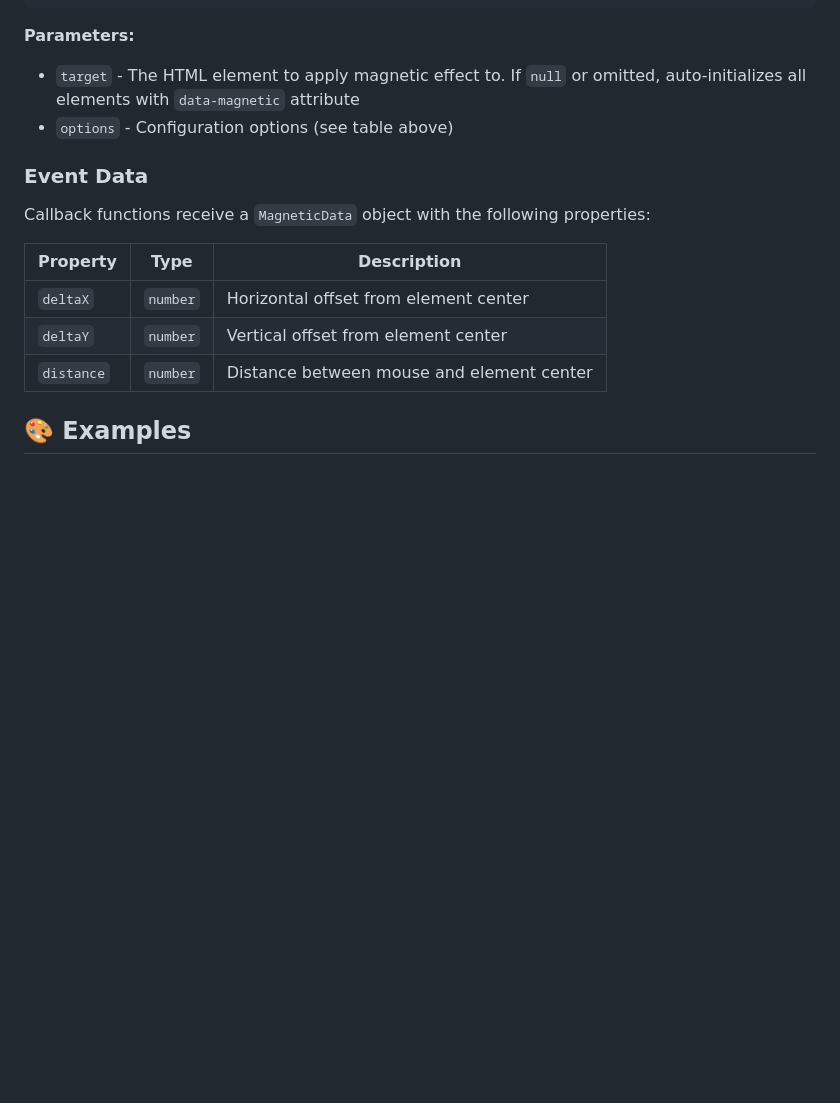
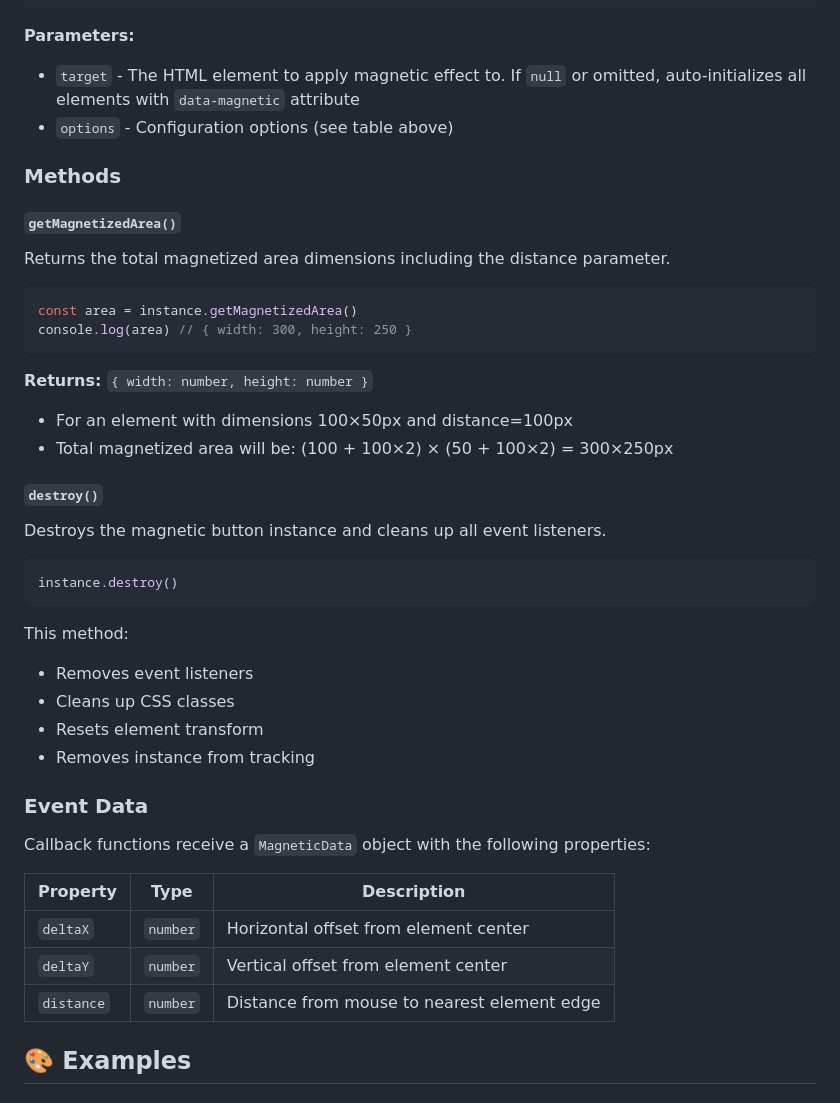
Before and after one commit to phucbm/magnetic-button, a Markdown page: README.md, the part around one of its changes. Drawn GitHub-style; blank space fills up the shorter version.

````diff
--- a/README.md
+++ b/README.md
@@ -188,15 +199,45 @@ new MagneticButton(target ? : HTMLElement | null, options ? : MagneticButtonOpti
   with `data-magnetic` attribute
 - `options` - Configuration options (see table above)
 
+### Methods
+
+#### `getMagnetizedArea()`
+
+Returns the total magnetized area dimensions including the distance parameter.
+
+```typescript
+const area = instance.getMagnetizedArea()
+console.log(area) // { width: 300, height: 250 }
+```
+
+**Returns:** `{ width: number, height: number }`
+
+- For an element with dimensions 100×50px and distance=100px
+- Total magnetized area will be: (100 + 100×2) × (50 + 100×2) = 300×250px
+
+#### `destroy()`
+
+Destroys the magnetic button instance and cleans up all event listeners.
+
+```typescript
+instance.destroy()
+```
+
+This method:
+- Removes event listeners
+- Cleans up CSS classes
+- Resets element transform
+- Removes instance from tracking
+
 ### Event Data
 
 Callback functions receive a `MagneticData` object with the following properties:
 
-| Property   | Type     | Description                               |
-|------------|----------|-------------------------------------------|
-| `deltaX`   | `number` | Horizontal offset from element center     |
-| `deltaY`   | `number` | Vertical offset from element center       |
-| `distance` | `number` | Distance between mouse and element center |
+| Property   | Type     | Description                                      |
+|------------|----------|--------------------------------------------------|
+| `deltaX`   | `number` | Horizontal offset from element center            |
+| `deltaY`   | `number` | Vertical offset from element center              |
+| `distance` | `number` | Distance from mouse to nearest element edge      |
 
 ## 🎨 Examples
 
````
Also changed, not shown: other parts of README.md (+82 -26 lines).
